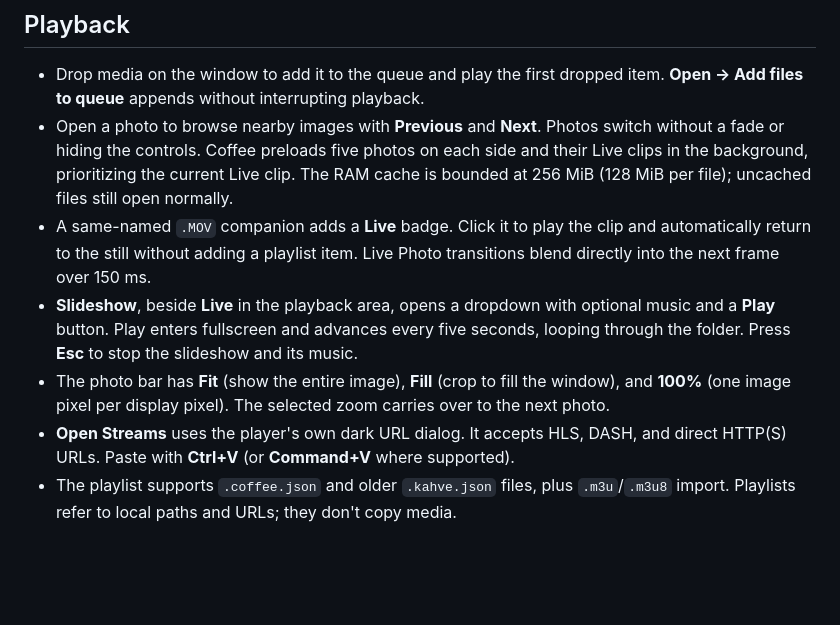
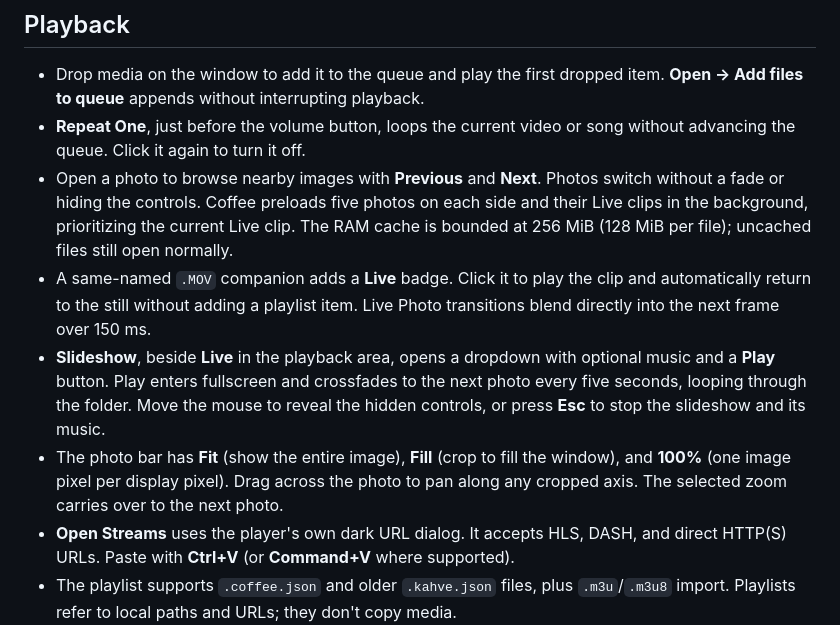
Before and after one commit to arazgray/coffee, a Markdown page: README.md, the part around one of its changes. Drawn GitHub-style; blank space fills up the shorter version.

```diff
--- a/README.md
+++ b/README.md
@@ -16,10 +34,11 @@ To build from source, install Rust and run `cargo test --locked` and `cargo buil
 ## Playback
 
 - Drop media on the window to add it to the queue and play the first dropped item. **Open → Add files to queue** appends without interrupting playback.
+- **Repeat One**, just before the volume button, loops the current video or song without advancing the queue. Click it again to turn it off.
 - Open a photo to browse nearby images with **Previous** and **Next**. Photos switch without a fade or hiding the controls. Coffee preloads five photos on each side and their Live clips in the background, prioritizing the current Live clip. The RAM cache is bounded at 256 MiB (128 MiB per file); uncached files still open normally.
 - A same-named `.MOV` companion adds a **Live** badge. Click it to play the clip and automatically return to the still without adding a playlist item. Live Photo transitions blend directly into the next frame over 150 ms.
-- **Slideshow**, beside **Live** in the playback area, opens a dropdown with optional music and a **Play** button. Play enters fullscreen and advances every five seconds, looping through the folder. Press **Esc** to stop the slideshow and its music.
-- The photo bar has **Fit** (show the entire image), **Fill** (crop to fill the window), and **100%** (one image pixel per display pixel). The selected zoom carries over to the next photo.
+- **Slideshow**, beside **Live** in the playback area, opens a dropdown with optional music and a **Play** button. Play enters fullscreen and crossfades to the next photo every five seconds, looping through the folder. Move the mouse to reveal the hidden controls, or press **Esc** to stop the slideshow and its music.
+- The photo bar has **Fit** (show the entire image), **Fill** (crop to fill the window), and **100%** (one image pixel per display pixel). Drag across the photo to pan along any cropped axis. The selected zoom carries over to the next photo.
 - **Open Streams** uses the player's own dark URL dialog. It accepts HLS, DASH, and direct HTTP(S) URLs. Paste with **Ctrl+V** (or **Command+V** where supported).
 - The playlist supports `.coffee.json` and older `.kahve.json` files, plus `.m3u`/`.m3u8` import. Playlists refer to local paths and URLs; they don't copy media.
 - Double-click a photo or video to toggle fullscreen. Double-click open space on either control bar to maximize or restore. Right-click for playback actions and the current item's containing folder or playlist entry.
```
Also changed, not shown: other parts of README.md (+19 -1 lines), screenshot.png (added), 8 other files.
